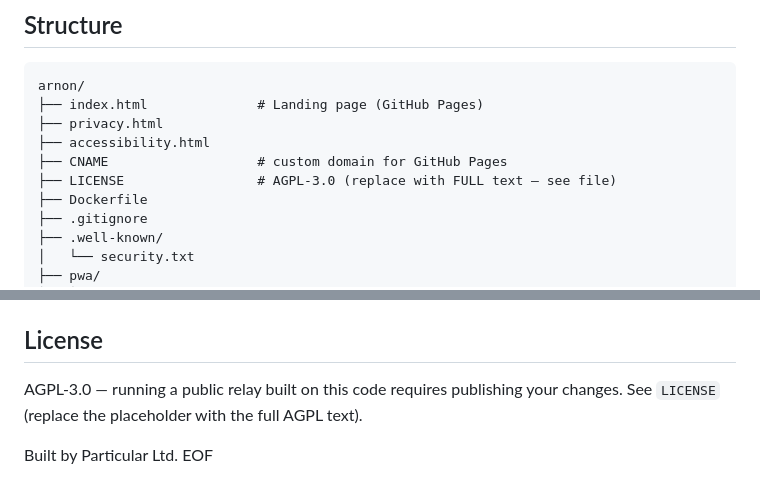
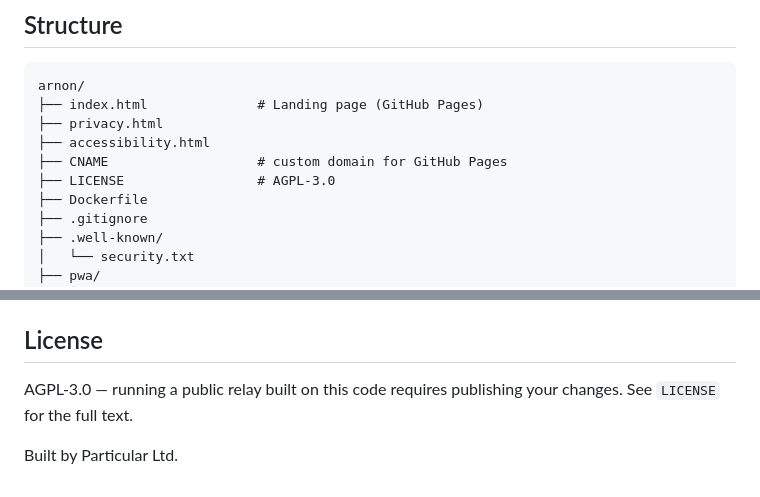
Before and after one commit to arnon-shub/arnon, a Markdown page: README.md, 2 parts joined by grey strips. Drawn GitHub-style.

Commit message:
README: remove stray heredoc EOF and stale 'replace the placeholder' license notes
Drop the leftover EOF line from the original cat << 'EOF' heredoc. The LICENSE already contains the full AGPL-3.0 text, so update both the License section and the Structure tree to reference it normally instead of telling the reader to replace a placeholder.

```diff
--- a/README.md
+++ b/README.md
@@ -43,7 +43,7 @@ arnon/
 ├── privacy.html
 ├── accessibility.html
 ├── CNAME                   # custom domain for GitHub Pages
-├── LICENSE                 # AGPL-3.0 (replace with FULL text — see file)
+├── LICENSE                 # AGPL-3.0
 ├── Dockerfile
 ├── .gitignore
 ├── .well-known/
@@ -101,7 +101,6 @@ Host on GitHub Pages. Update the `RELAY` and `BASE` constants at the top of
 ## License
 
 AGPL-3.0 — running a public relay built on this code requires publishing your
-changes. See `LICENSE` (replace the placeholder with the full AGPL text).
+changes. See `LICENSE` for the full text.
 
 Built by Particular Ltd.
-EOF
```
